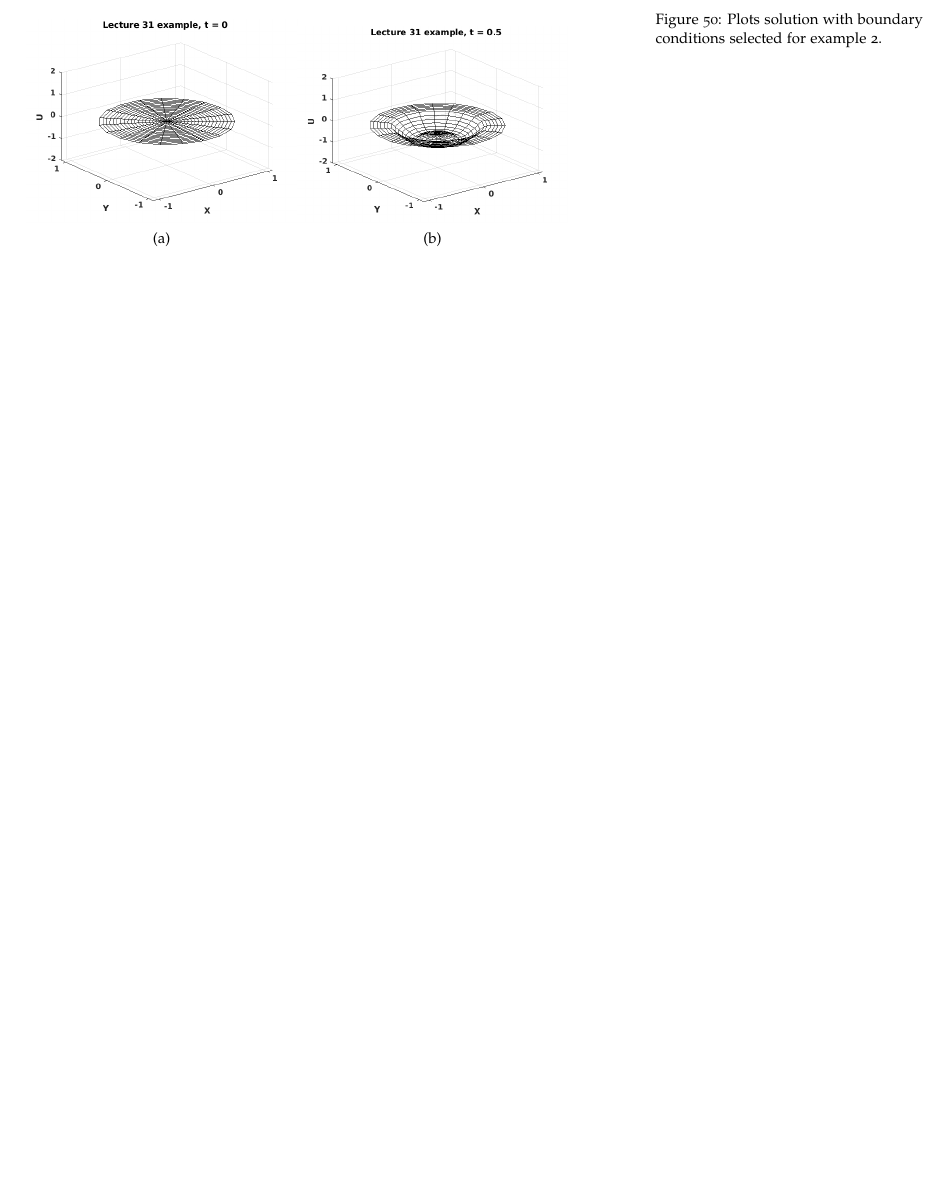
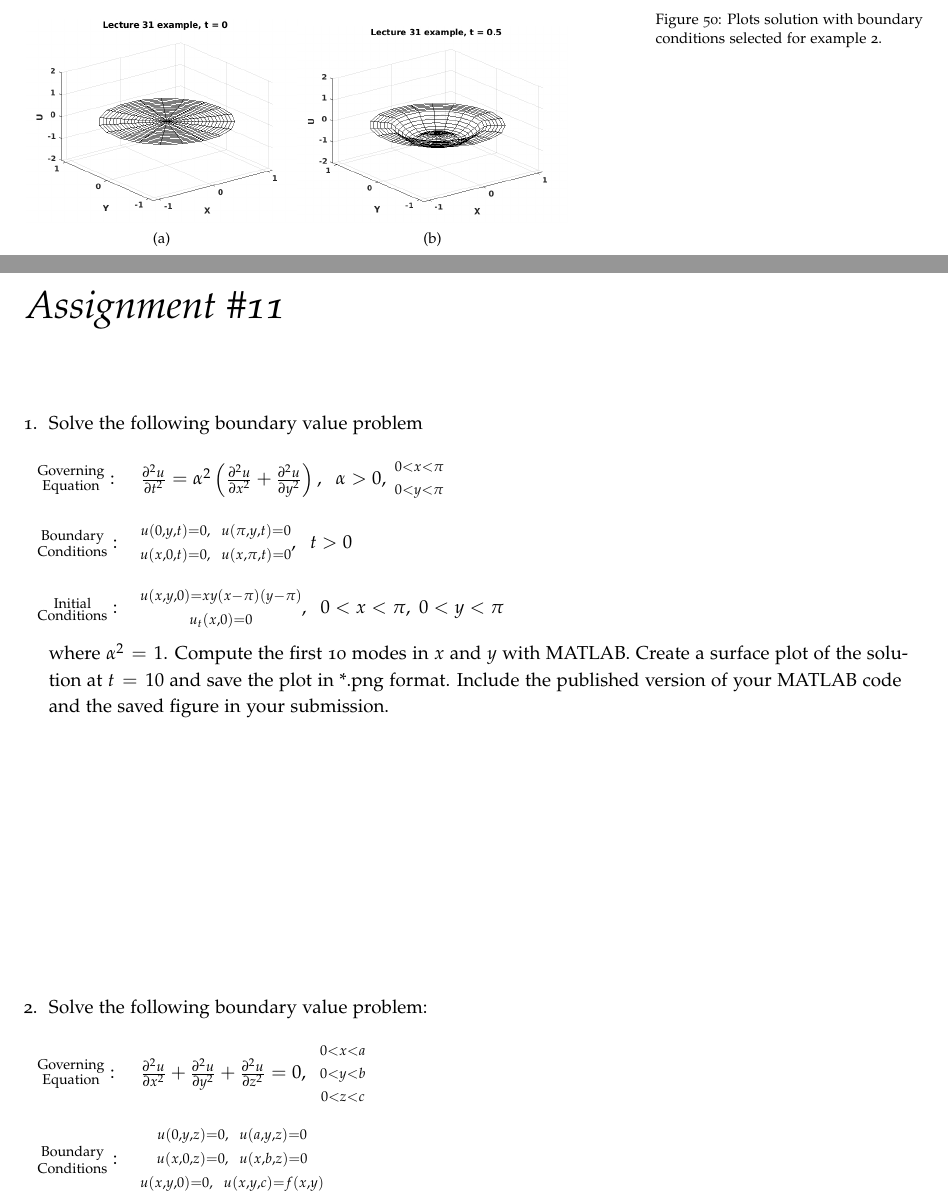
Before and after one commit to stu314159/Mathematical_Methods_for_Engineers, a LaTeX thesis (Mathematical_Methods_for_Engineers.tex, which reads assignment11.tex): part of page 239 of 263 before the commit and two parts of pages 239 and 241 of 265 after it, the two joined at a grey line, cut so that both start at the same text, the shorter picture padded with empty space. The pictures show the PDF file Mathematical_Methods_for_Engineers.pdf that the author committed with the source.

Commit message:
added assignment 11

```diff
--- /dev/null
+++ b/assignment11.tex
@@ -0,0 +1,27 @@
+\chapter{Assignment \#11}
+\label{ch:ass11}
+\begin{fullwidth}
+
+\begin{enumerate}
+
+\item Solve the following boundary value problem
+\begin{table}
+\begin{tabular}{l l}
+$\substack{\text{Governing} \\\text{Equation}}: $& $\frac{\partial^2 u}{\partial t^2} = \alpha^2 \left(\frac{\partial^2 u}{\partial x^2}+ \frac{\partial^2 u}{\partial y^2}\right), \ \ \alpha > 0, \ \substack{0<x<\pi \\ \\ 0 < y < \pi }$ \\
+& \\
+$\substack{\text{Boundary} \\ \text{Conditions}}: $& $ \substack{u(0,y,t)=0, \ \ u(\pi,y,t) = 0 \\ \\ u(x,0,t) = 0, \ \ u(x,\pi,t) = 0}, \ \ t>0$\\
+& \\
+$\substack{\text{Initial} \\ \text{Conditions}}: $ & $ \substack{u(x,y,0) = xy(x-\pi)(y-\pi) \\ \\ u_{t}(x,0) = 0}, \ \ 0<x<\pi, \ 0<y<\pi $ \\
+\end{tabular}
+\end{table}
+
+\vspace{0.1cm}
+
+\noindent where $\alpha^2 = 1$. Compute the first 10 modes in $x$ and $y$ with MATLAB.  Create a surface plot of the solution at $t=10$ and save the plot in *.png format.  Include the published version of your MATLAB code and the saved figure in your submission.
+
+\vspace{5.0cm}
+
+\item Solve the following boundary value problem:
+\begin{table}[h!]
+\begin{tabular}{l l}
+$\substack{\text{Governing} \\\text{Equation}}: $& $\frac{\partial^2 u}{\partial x^2}+ \frac{\partial^2 u}{\partial y^2} + \frac{\partial^2 u}{\partial z^2} = 0, \ \ \substack{0 < x < a \\ \\ 0 < y < b \\ \\ 0 < z < c}$ \\
@@ -0,0 +52,6 @@
+\vspace{2.0cm}
+
+\item Solve the following boundary value problem to find the steady-state temperature in a quarter circular plate.
+\begin{table}[h]
+\begin{tabular}{l l}
+$\substack{\text{Governing} \\\text{Equation}}: $& $\frac{\partial^2 u}{\partial r^2} + \frac{1}{r}\frac{\partial u}{\partial r} + \frac{1}{r^2}\frac{\partial^2 u}{\partial \theta^2}= 0, \ \ 0<r<c, \ \ 0<\theta< \sfrac{\pi}{2} $\\
```
Also changed, not shown: Mathematical_Methods_for_Engineers.tex (+1 -0 lines), Mathematical_Methods_for_Engineers.pdf, assignment11.tex (31 more changed lines).
